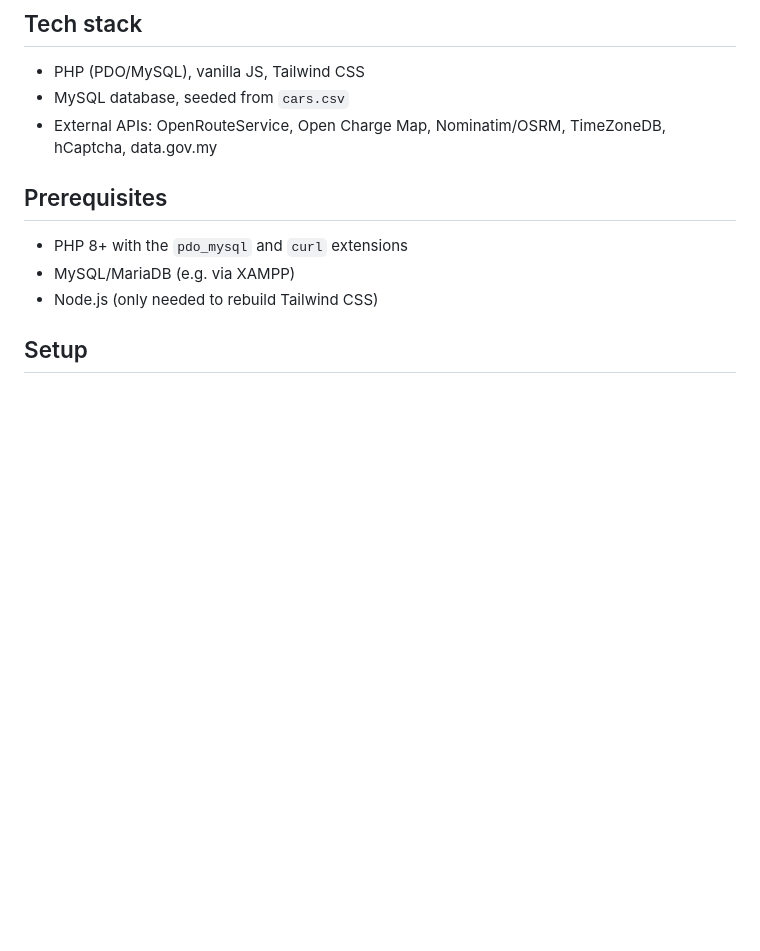
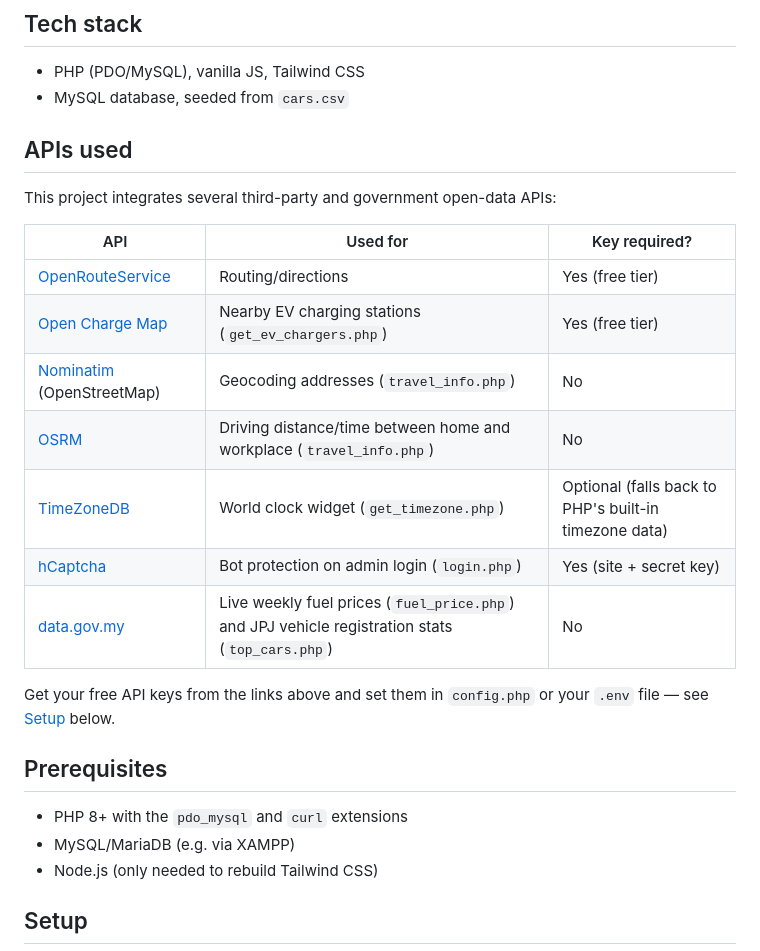
Before and after one commit to zamzikri-3342/Drivesmart, a Markdown page: README.md, the part around the change. Drawn GitHub-style; blank space fills up the shorter version.

```diff
--- a/README.md
+++ b/README.md
@@ -32,8 +32,23 @@ commute/travel estimates, and a live fuel-price/top-cars dashboard.
 
 - PHP (PDO/MySQL), vanilla JS, Tailwind CSS
 - MySQL database, seeded from `cars.csv`
-- External APIs: OpenRouteService, Open Charge Map, Nominatim/OSRM, TimeZoneDB,
-  hCaptcha, data.gov.my
+
+## APIs used
+
+This project integrates several third-party and government open-data APIs:
+
+| API | Used for | Key required? |
+|---|---|---|
+| [OpenRouteService](https://openrouteservice.org/) | Routing/directions | Yes (free tier) |
+| [Open Charge Map](https://openchargemap.org/site/develop/api) | Nearby EV charging stations (`get_ev_chargers.php`) | Yes (free tier) |
+| [Nominatim](https://nominatim.openstreetmap.org/) (OpenStreetMap) | Geocoding addresses (`travel_info.php`) | No |
+| [OSRM](http://project-osrm.org/) | Driving distance/time between home and workplace (`travel_info.php`) | No |
+| [TimeZoneDB](https://timezonedb.com/) | World clock widget (`get_timezone.php`) | Optional (falls back to PHP's built-in timezone data) |
+| [hCaptcha](https://www.hcaptcha.com/) | Bot protection on admin login (`login.php`) | Yes (site + secret key) |
+| [data.gov.my](https://data.gov.my/) | Live weekly fuel prices (`fuel_price.php`) and JPJ vehicle registration stats (`top_cars.php`) | No |
+
+Get your free API keys from the links above and set them in `config.php` or your
+`.env` file — see [Setup](#setup) below.
 
 ## Prerequisites
 
```
